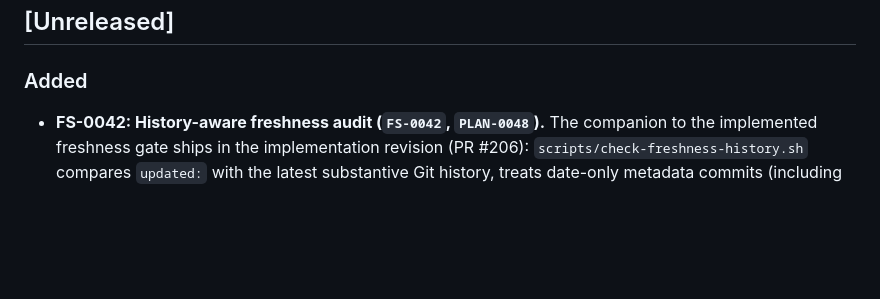
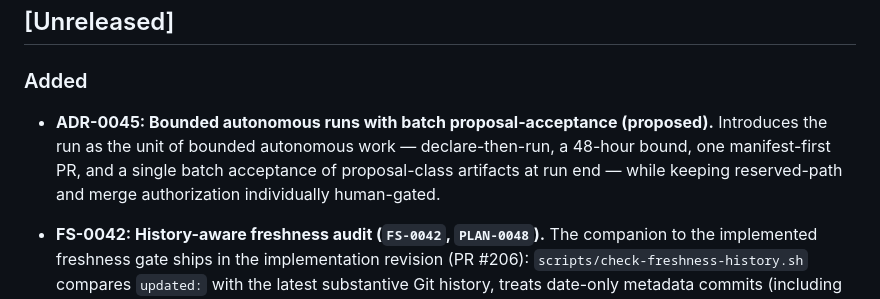
Before and after one commit to AdvanceEnterprises/conventional-agents, a Markdown page: CHANGELOG.md, the part around the change. GitHub-like rendering; blank space fills up the shorter version.

```diff
--- a/CHANGELOG.md
+++ b/CHANGELOG.md
@@ -13,6 +13,7 @@ For this project (a documentation/standards kit), semver follows the
 
 ### Added
 
+- **ADR-0045: Bounded autonomous runs with batch proposal-acceptance (proposed).** Introduces the run as the unit of bounded autonomous work — declare-then-run, a 48-hour bound, one manifest-first PR, and a single batch acceptance of proposal-class artifacts at run end — while keeping reserved-path and merge authorization individually human-gated.
 - **FS-0042: History-aware freshness audit (`FS-0042`,
   `PLAN-0048`).** The companion to the implemented freshness gate ships in
   the implementation revision (PR #206): `scripts/check-freshness-history.sh`
```
Also changed, not shown: docs/decisions/ADR-0045-bounded-autonomous-runs-batch-proposal-acceptance.md (added, +150 -0 lines), docs/decisions/README.md (+1 -0 lines).
